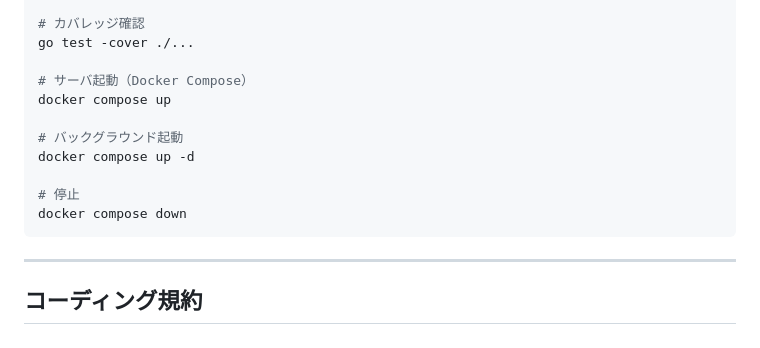
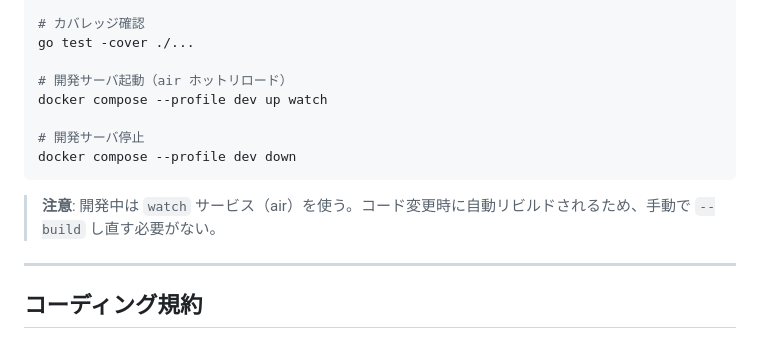
Before and after one commit to TsunoKento/habit-game, a Markdown page: CLAUDE.md, the part around the change. Drawn GitHub-style.

Commit message:
docs: update dev server commands to use air hot-reload
Refs: #27

````diff
--- a/CLAUDE.md
+++ b/CLAUDE.md
@@ -74,15 +74,14 @@ go test ./internal/service/...
 # カバレッジ確認
 go test -cover ./...
 
-# サーバ起動（Docker Compose）
-docker compose up
+# 開発サーバ起動（air ホットリロード）
+docker compose --profile dev up watch
 
-# バックグラウンド起動
-docker compose up -d
+# 開発サーバ停止
+docker compose --profile dev down
+```
 
-# 停止
-docker compose down
-```
+> **注意**: 開発中は `watch` サービス（air）を使う。コード変更時に自動リビルドされるため、手動で `--build` し直す必要がない。
 
 ---
 
````
